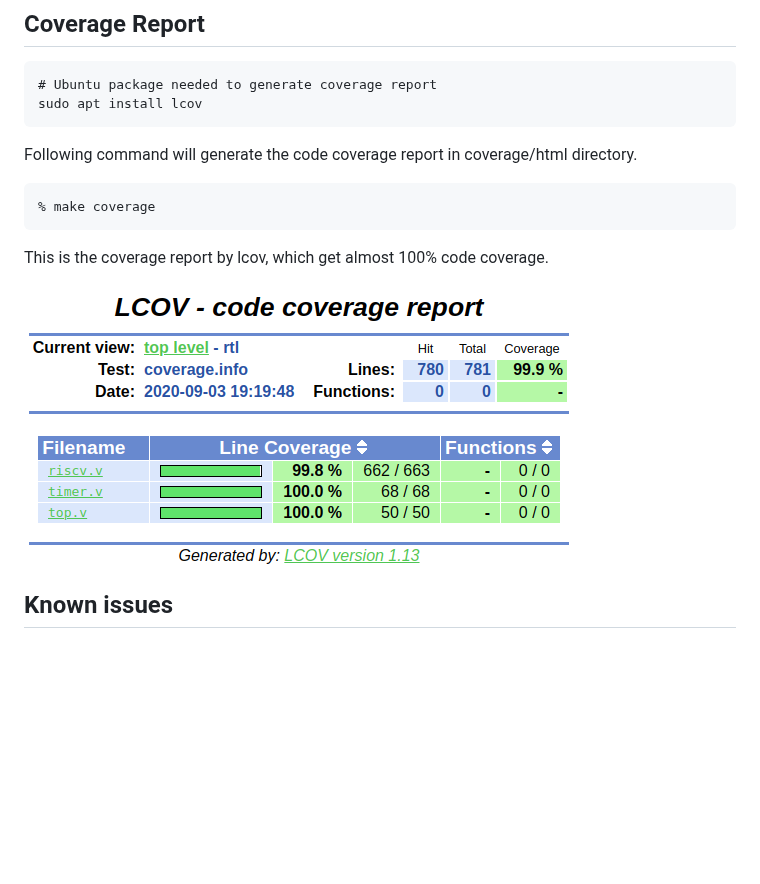
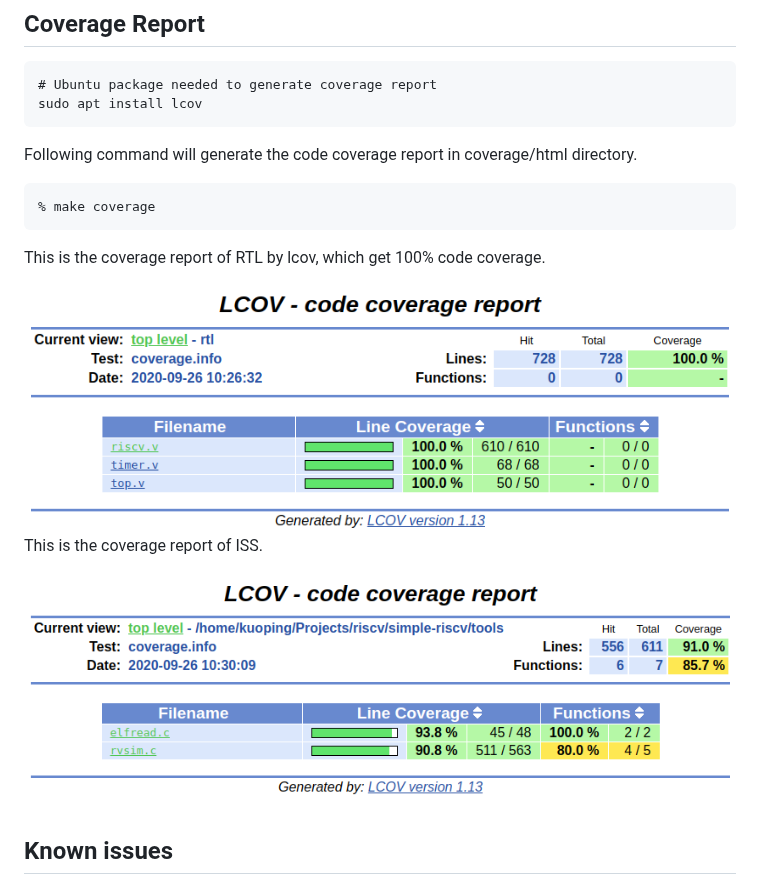
Before and after one commit to kuopinghsu/srv32, a Markdown page: README.md, the part around the change. Drawn GitHub-style; pictures changed too: images/coverage.png, images/coverage_iss.png (added); blank space fills up the shorter version.

Commit message:
update coverage report

```diff
--- a/README.md
+++ b/README.md
@@ -218,9 +218,13 @@ directory.
 
     % make coverage
 
-This is the coverage report by lcov, which get almost 100% code coverage.
+This is the coverage report of RTL by lcov, which get 100% code coverage.
 
 <img src="images/coverage.png" alt="coverage">
+
+This is the coverage report of ISS.
+
+<img src="images/coverage_iss.png" alt="coverage-ISS">
 
 ## Known issues
 
```
Also changed, not shown: 3 other files.
